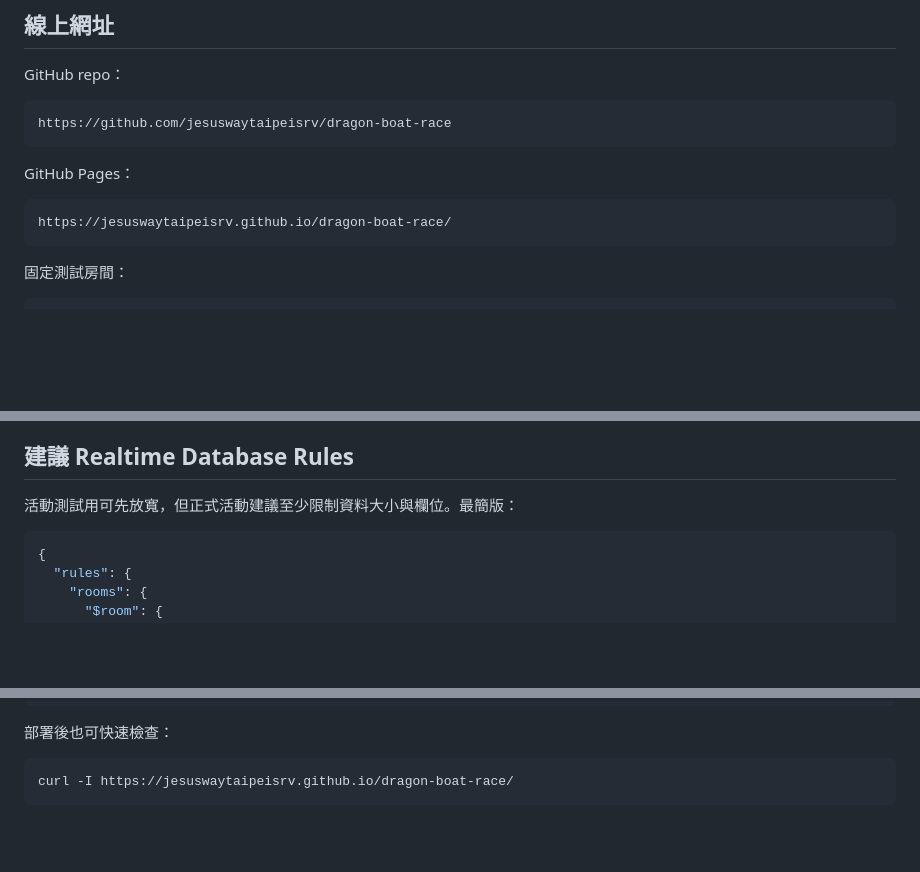
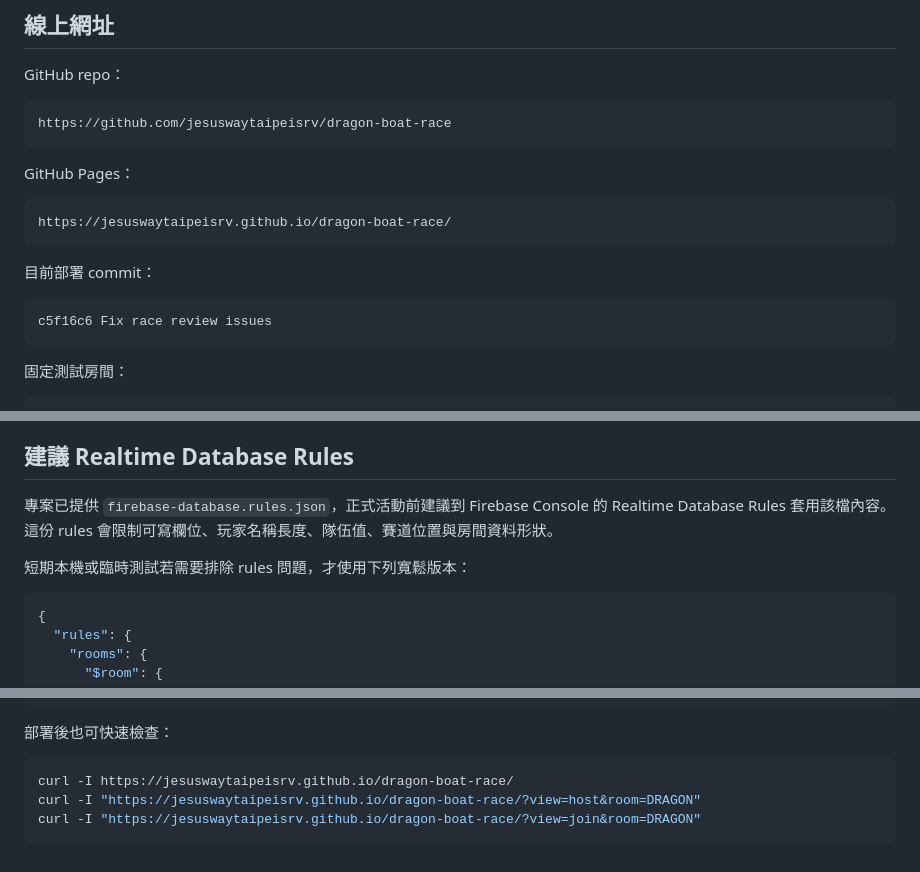
Before and after one commit to jesuswaytaipeisrv/dragon-boat-race, a Markdown page: README.md, 3 parts joined by grey strips. Rendered like a GitHub page; blank space fills up the shorter version.

````diff
--- a/README.md
+++ b/README.md
@@ -26,6 +27,12 @@ GitHub Pages：
 
 ```text
 https://jesuswaytaipeisrv.github.io/dragon-boat-race/
+```
+
+目前部署 commit：
+
+```text
+c5f16c6 Fix race review issues
 ```
 
 固定測試房間：
@@ -90,7 +97,9 @@ export const firebaseConfig = {
 
 ## 建議 Realtime Database Rules
 
-活動測試用可先放寬，但正式活動建議至少限制資料大小與欄位。最簡版：
+專案已提供 `firebase-database.rules.json`，正式活動前建議到 Firebase Console 的 Realtime Database Rules 套用該檔內容。這份 rules 會限制可寫欄位、玩家名稱長度、隊伍值、賽道位置與房間資料形狀。
+
+短期本機或臨時測試若需要排除 rules 問題，才使用下列寬鬆版本：
 
 ```json
 {
@@ -145,4 +156,6 @@ http://127.0.0.1:5173/?view=host
 
 ```bash
 curl -I https://jesuswaytaipeisrv.github.io/dragon-boat-race/
+curl -I "https://jesuswaytaipeisrv.github.io/dragon-boat-race/?view=host&room=DRAGON"
+curl -I "https://jesuswaytaipeisrv.github.io/dragon-boat-race/?view=join&room=DRAGON"
 ```
````
Also changed, not shown: other parts of README.md (+3 -0 lines), DEVELOPMENT_LOG.md (+23 -5 lines), USER_GUIDE.md (+22 -6 lines).
